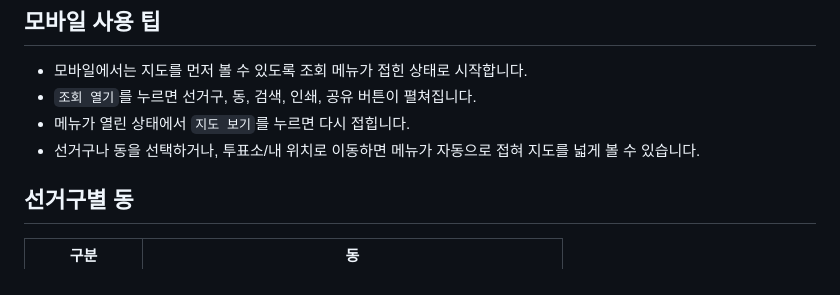
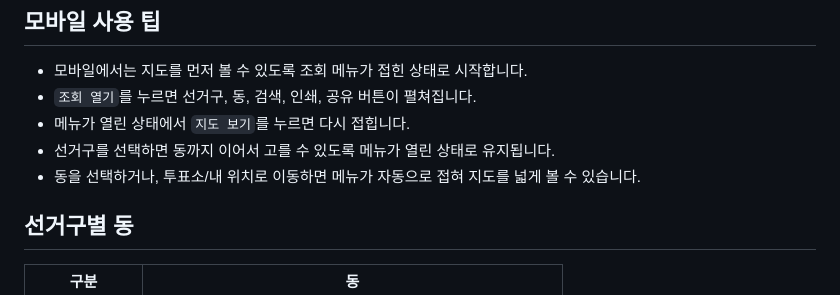
Before and after one commit to rmsummit/gwangsan-polling-map, a Markdown page: README.md, the part around the change. GitHub-like rendering.

Commit message:
Clarify mobile district selection behavior

```diff
--- a/README.md
+++ b/README.md
@@ -64,7 +64,8 @@
 - 모바일에서는 지도를 먼저 볼 수 있도록 조회 메뉴가 접힌 상태로 시작합니다.
 - `조회 열기`를 누르면 선거구, 동, 검색, 인쇄, 공유 버튼이 펼쳐집니다.
 - 메뉴가 열린 상태에서 `지도 보기`를 누르면 다시 접힙니다.
-- 선거구나 동을 선택하거나, 투표소/내 위치로 이동하면 메뉴가 자동으로 접혀 지도를 넓게 볼 수 있습니다.
+- 선거구를 선택하면 동까지 이어서 고를 수 있도록 메뉴가 열린 상태로 유지됩니다.
+- 동을 선택하거나, 투표소/내 위치로 이동하면 메뉴가 자동으로 접혀 지도를 넓게 볼 수 있습니다.
 
 ## 선거구별 동
 
```
